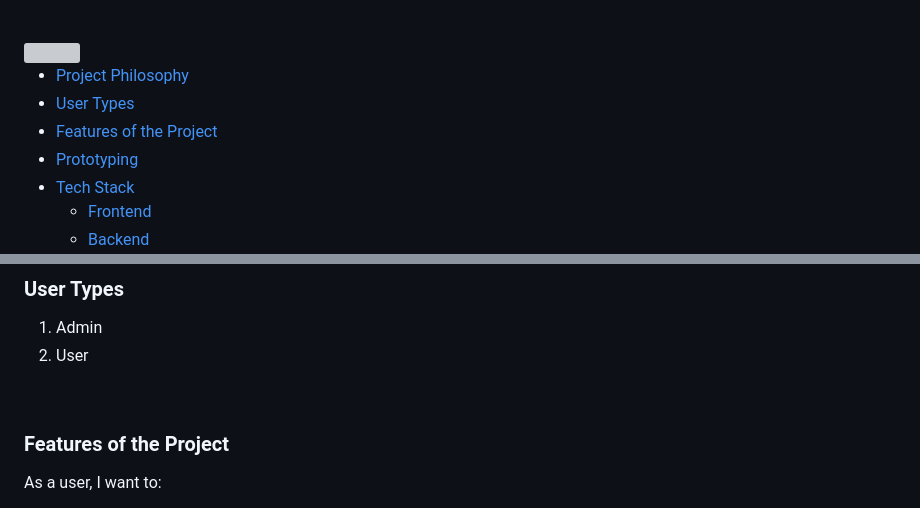
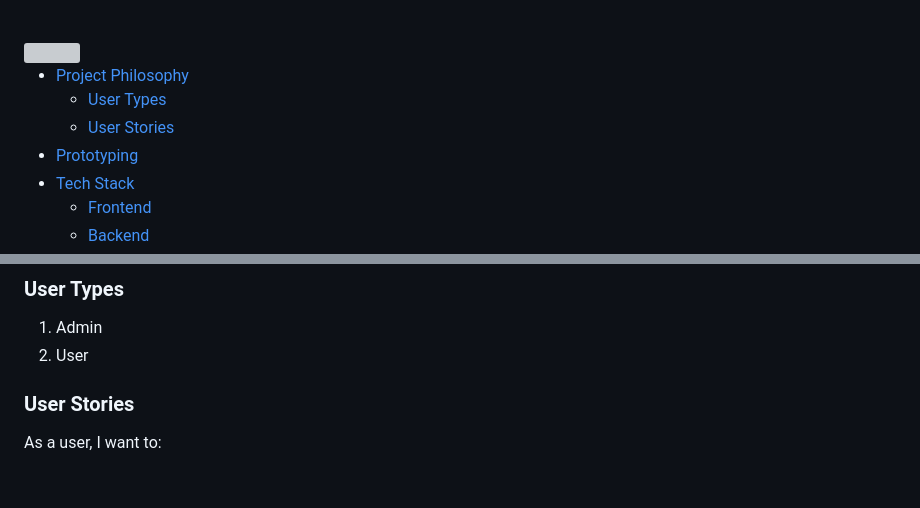
Before and after one commit to Mohamad-Rida-Chouman/LiCess-website, a Markdown page: README.md, 2 parts joined by grey strips. Rendered like a GitHub page; blank space fills up the shorter version; grey boxes are pictures that could not be loaded.

Commit message:
Readme Changed App Features to User Stories

```diff
--- a/README.md
+++ b/README.md
@@ -7,8 +7,8 @@
 
 
 - [Project Philosophy](#project-philosophy)
-- [User Types](#user-types)
-- [Features of the Project](#features-of-the-project)
+   - [User Types](#user-types)
+   - [User Stories](#user-stories)
 - [Prototyping](#prototyping)
 - [Tech Stack](#tech-stack)
   - [Frontend](#Frontend)
@@ -33,10 +33,8 @@
 1. Admin
 2. User
 
-<br>
-
-<a name="features-of-the-project"></a>
-### Features of the Project
+<a name="user-stories"></a>
+### User Stories
 
 As a user, I want to:
 - share my results on the website so that others can benefit from and compare my results.
```
